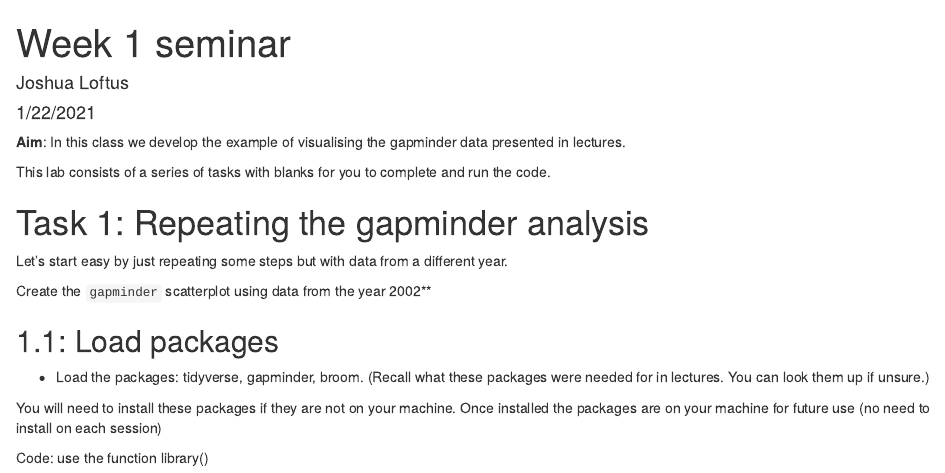
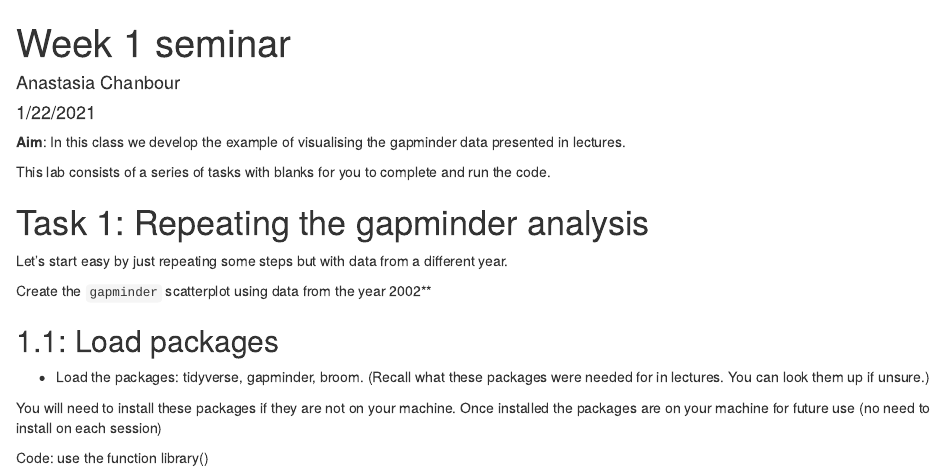
Before and after one commit to achanbour/st310-ml-coursework, an R Markdown document (st310_week1.Rmd): the page in a window 1100 px wide, from its top. Rendered offline with R 4.5, knitr and Pandoc, with nearby package versions; the gapminder table comes from the copy in Python's plotly package.

Commit message:
Update st310_week1.Rmd

```diff
--- a/st310_week1.Rmd
+++ b/st310_week1.Rmd
@@ -1,6 +1,6 @@
 ---
 title: "Week 1 seminar"
-author: "Joshua Loftus"
+author: "Anastasia Chanbour"
 date: "1/22/2021"
 output: html_document
 ---
```
